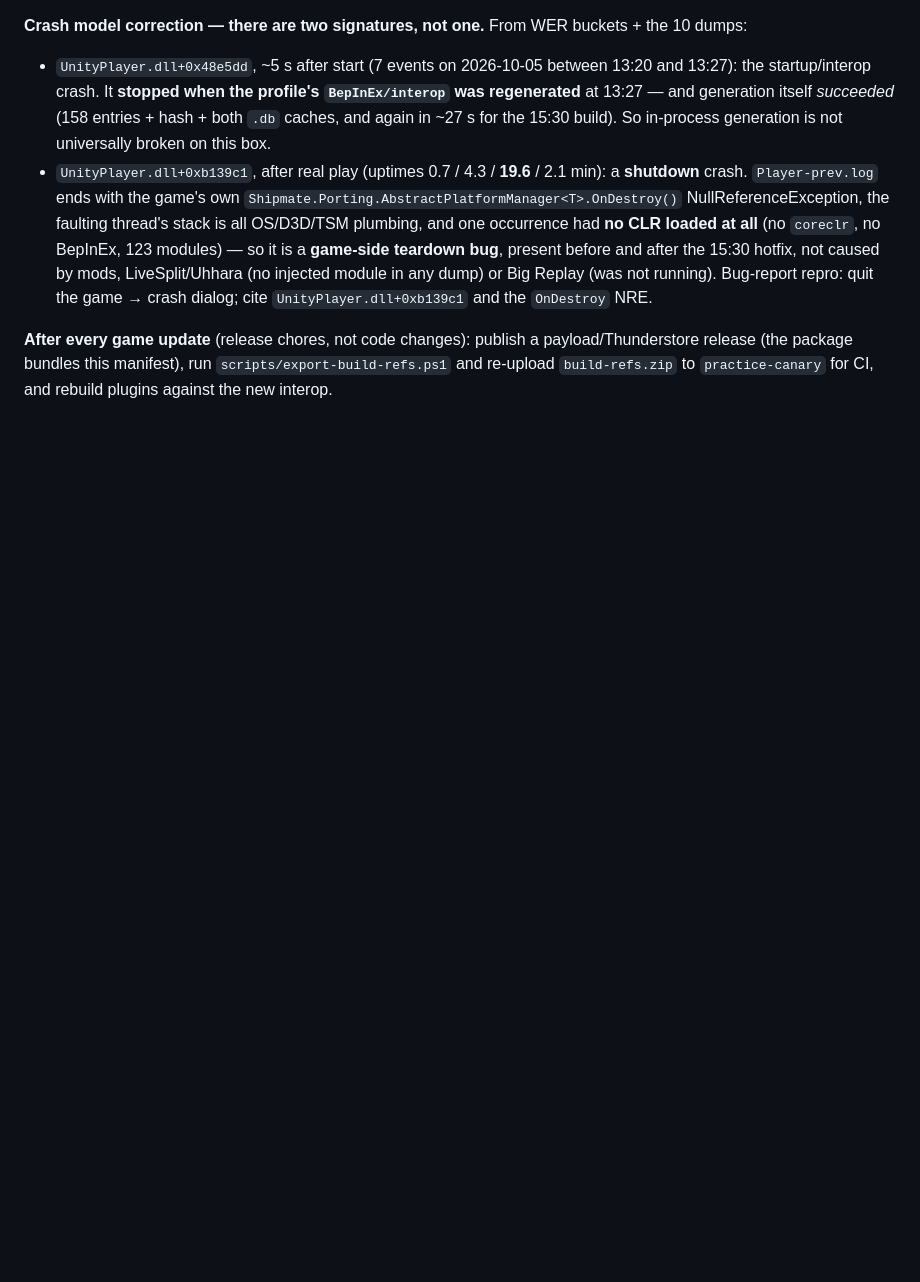
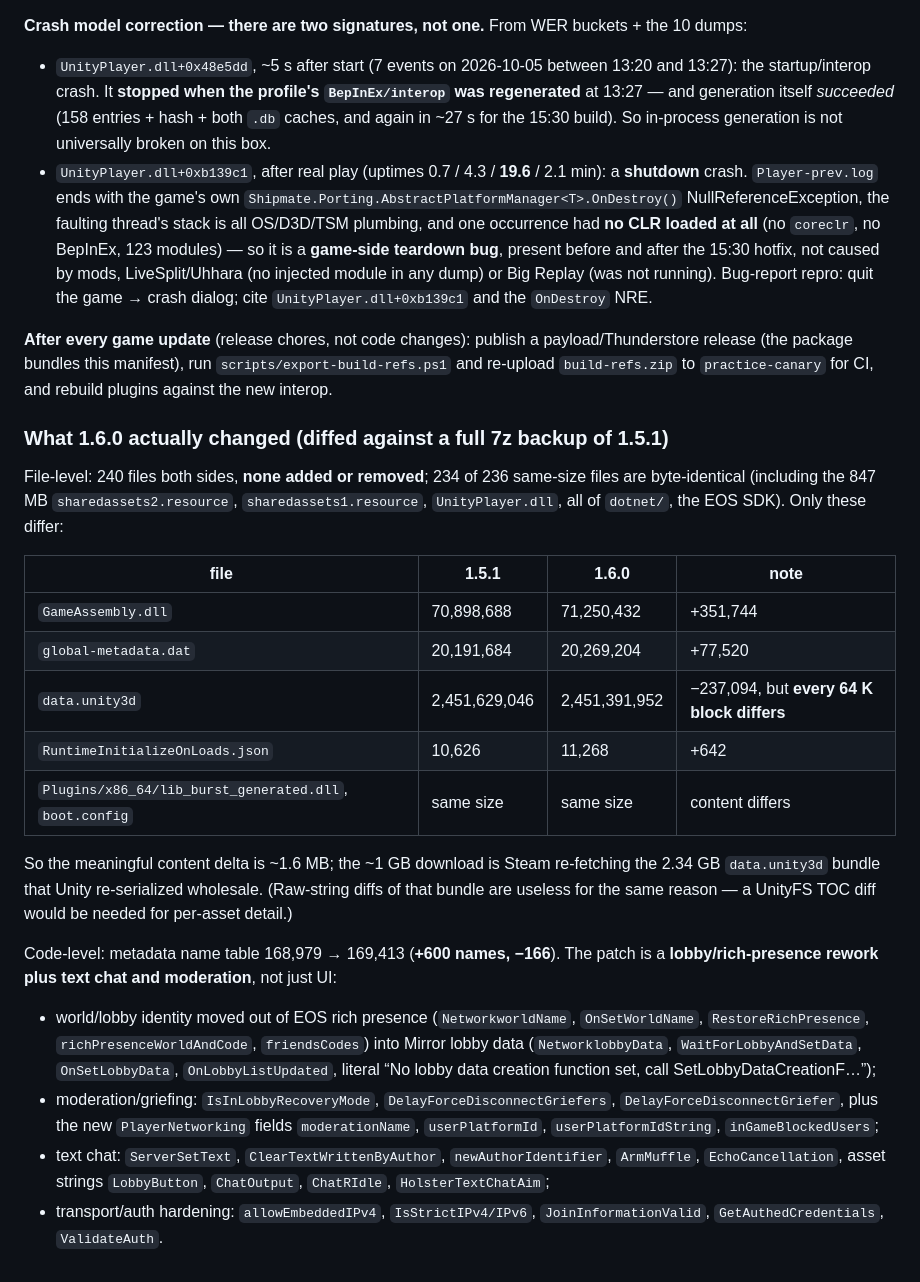
Before and after one commit to iameli/big-replay, a Markdown page: docs/HANDOFF.md, the part around the change. Drawn GitHub-style; blank space fills up the shorter version.

Commit message:
HANDOFF: record what Big Walk 1.6.0 actually changed
Diffed the live install against a full 7z backup of 1.5.1: 240 files both sides, none added or
removed, 234/236 same-size files byte-identical (including the 847 MB sharedassets2.resource and
all of dotnet/). Real delta is ~1.6 MB of code/data - GameAssembly +351,744, metadata +77,520,
RuntimeInitializeOnLoads.json +642, plus lib_burst_generated.dll/boot.config - while data.unity3d
was re-serialized wholesale (100% of 64K blocks differ), which is why the patch pulled ~1 GB.

Code surface: +600 type/method names, -166. The patch reworks lobby/rich-presence (Mirror lobby
data replaces NetworkworldName/RestoreRichPresence/friendsCodes), adds text chat
(ServerSetText/ClearTextWrittenByAuthor) and moderation/griefer handling
(DelayForceDisconnectGriefers, moderationName/userPlatformId/inGameBlockedUsers).

```diff
--- a/docs/HANDOFF.md
+++ b/docs/HANDOFF.md
@@ -201,3 +201,38 @@ no longer exist in 1.6.0, and the recorder does not use them).
 **After every game update** (release chores, not code changes): publish a payload/Thunderstore
 release (the package bundles this manifest), run `scripts/export-build-refs.ps1` and re-upload
 `build-refs.zip` to `practice-canary` for CI, and rebuild plugins against the new interop.
+
+### What 1.6.0 actually changed (diffed against a full 7z backup of 1.5.1)
+
+File-level: 240 files both sides, **none added or removed**; 234 of 236 same-size files are
+byte-identical (including the 847 MB `sharedassets2.resource`, `sharedassets1.resource`,
+`UnityPlayer.dll`, all of `dotnet/`, the EOS SDK). Only these differ:
+
+| file | 1.5.1 | 1.6.0 | note |
+| --- | --- | --- | --- |
+| `GameAssembly.dll` | 70,898,688 | 71,250,432 | +351,744 |
+| `global-metadata.dat` | 20,191,684 | 20,269,204 | +77,520 |
+| `data.unity3d` | 2,451,629,046 | 2,451,391,952 | −237,094, but **every 64 K block differs** |
+| `RuntimeInitializeOnLoads.json` | 10,626 | 11,268 | +642 |
+| `Plugins/x86_64/lib_burst_generated.dll`, `boot.config` | same size | same size | content differs |
+
+So the meaningful content delta is ~1.6 MB; the ~1 GB download is Steam re-fetching the
+2.34 GB `data.unity3d` bundle that Unity re-serialized wholesale. (Raw-string diffs of that
+bundle are useless for the same reason — a UnityFS TOC diff would be needed for per-asset
+detail.)
+
+Code-level: metadata name table 168,979 → 169,413 (**+600 names, −166**). The patch is a
+**lobby/rich-presence rework plus text chat and moderation**, not just UI:
+
+- world/lobby identity moved out of EOS rich presence (`NetworkworldName`, `OnSetWorldName`,
+  `RestoreRichPresence`, `richPresenceWorldAndCode`, `friendsCodes`) into Mirror lobby data
+  (`NetworklobbyData`, `WaitForLobbyAndSetData`, `OnSetLobbyData`, `OnLobbyListUpdated`,
+  literal “No lobby data creation function set, call SetLobbyDataCreationF…”);
+- moderation/griefing: `IsInLobbyRecoveryMode`, `DelayForceDisconnectGriefers`,
+  `DelayForceDisconnectGriefer`, plus the new `PlayerNetworking` fields `moderationName`,
+  `userPlatformId`, `userPlatformIdString`, `inGameBlockedUsers`;
+- text chat: `ServerSetText`, `ClearTextWrittenByAuthor`, `newAuthorIdentifier`, `ArmMuffle`,
+  `EchoCancellation`, asset strings `LobbyButton`, `ChatOutput`, `ChatRIdle`,
+  `HolsterTextChatAim`;
+- transport/auth hardening: `allowEmbeddedIPv4`, `IsStrictIPv4/IPv6`, `JoinInformationValid`,
+  `GetAuthedCredentials`, `ValidateAuth`.
```
